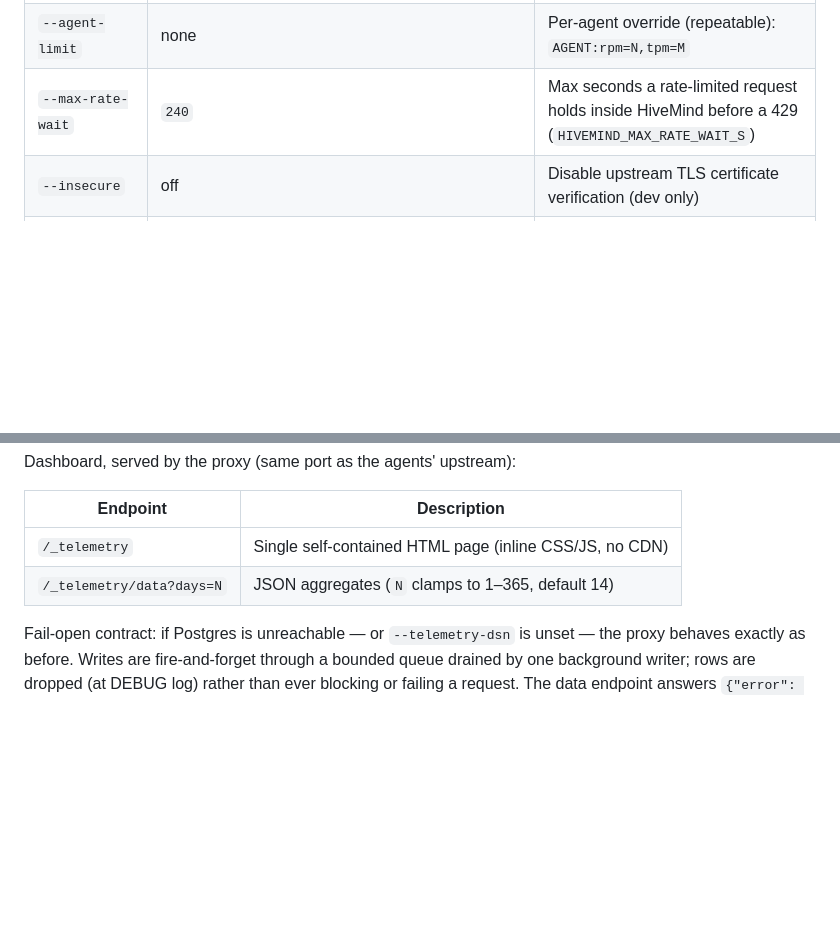
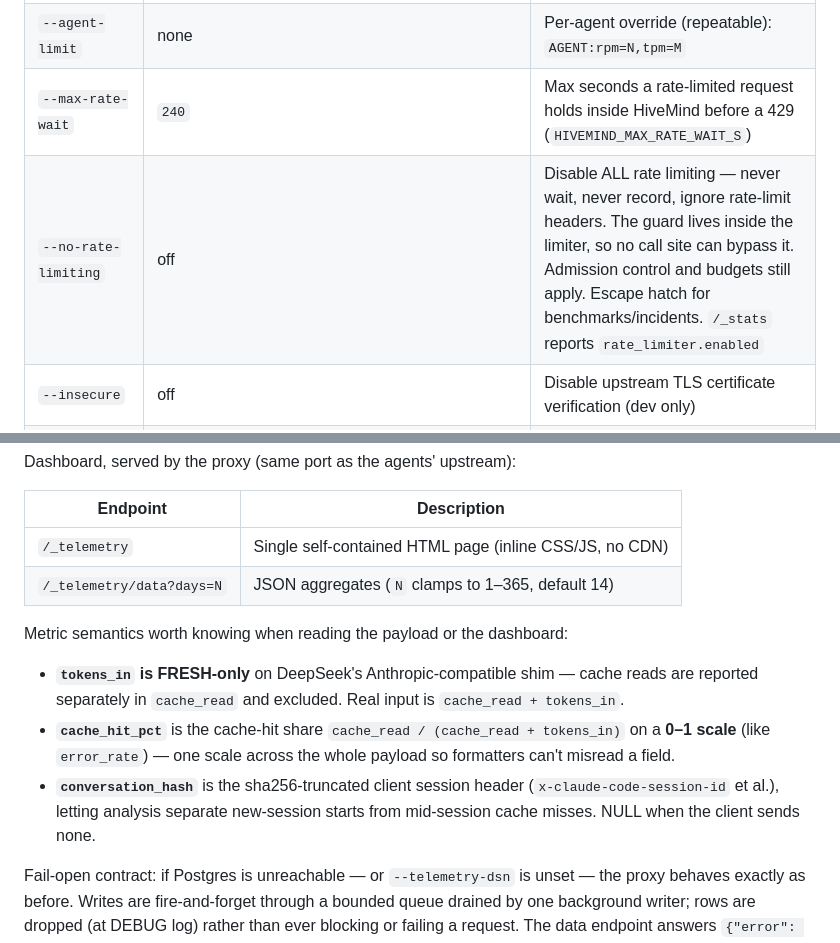
Before and after one commit to jayluxferro/hivemind, a Markdown page: README.md, 2 parts joined by grey strips. Rendered like a GitHub page; blank space fills up the shorter version.

Commit message:
docs: local-free options and metric semantics in README

```diff
--- a/README.md
+++ b/README.md
@@ -164,6 +164,7 @@ hivemind setup all         # Show all configs
 | `--rate-limit-scope` | `per_agent` | `per_agent` buckets rate limits by session; `global` shares one window |
 | `--agent-limit` | none | Per-agent override (repeatable): `AGENT:rpm=N,tpm=M` |
 | `--max-rate-wait` | `240` | Max seconds a rate-limited request holds inside HiveMind before a 429 (`HIVEMIND_MAX_RATE_WAIT_S`) |
+| `--no-rate-limiting` | off | Disable ALL rate limiting — never wait, never record, ignore rate-limit headers. The guard lives inside the limiter, so no call site can bypass it. Admission control and budgets still apply. Escape hatch for benchmarks/incidents. `/_stats` reports `rate_limiter.enabled` |
 | `--insecure` | off | Disable upstream TLS certificate verification (dev only) |
 | `--log-level` | `INFO` | **`hivemind-proxy` only** — logging verbosity |
 
@@ -283,6 +284,19 @@ Dashboard, served by the proxy (same port as the agents' upstream):
 | `/_telemetry` | Single self-contained HTML page (inline CSS/JS, no CDN) |
 | `/_telemetry/data?days=N` | JSON aggregates (`N` clamps to 1–365, default 14) |
 
+Metric semantics worth knowing when reading the payload or the dashboard:
+
+- **`tokens_in` is FRESH-only** on DeepSeek's Anthropic-compatible shim —
+  cache reads are reported separately in `cache_read` and excluded.  Real
+  input is `cache_read + tokens_in`.
+- **`cache_hit_pct`** is the cache-hit share `cache_read / (cache_read +
+  tokens_in)` on a **0–1 scale** (like `error_rate`) — one scale across
+  the whole payload so formatters can't misread a field.
+- **`conversation_hash`** is the sha256-truncated client session header
+  (`x-claude-code-session-id` et al.), letting analysis separate
+  new-session starts from mid-session cache misses.  NULL when the client
+  sends none.
+
 Fail-open contract: if Postgres is unreachable — or `--telemetry-dsn` is
 unset — the proxy behaves exactly as before.  Writes are fire-and-forget
 through a bounded queue drained by one background writer; rows are dropped
```
